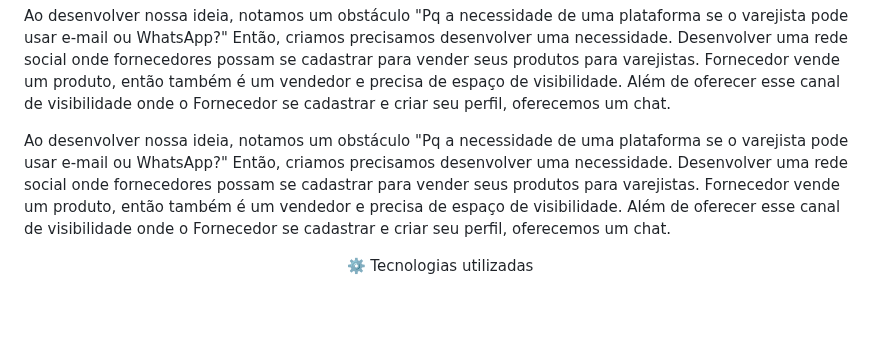
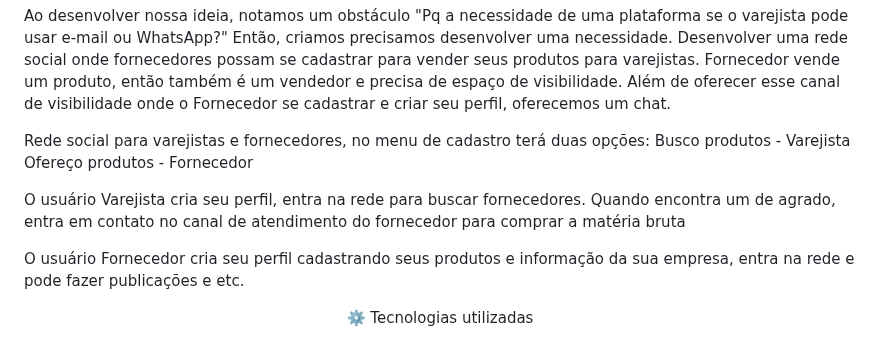
Before and after one commit to Aphexrage/coop-project, a Markdown page: README.md, the part around the change. Rendered like a GitHub page; blank space fills up the shorter version.

```diff
--- a/README.md
+++ b/README.md
@@ -21,9 +21,13 @@ Ao desenvolver nossa ideia, notamos um obstáculo "Pq a necessidade de uma plata
 Então, criamos precisamos desenvolver uma necessidade. Desenvolver uma rede social onde fornecedores possam se cadastrar para vender seus produtos para varejistas.
 Fornecedor vende um produto, então também é um vendedor e precisa de espaço de visibilidade. Além de oferecer esse canal de visibilidade onde o Fornecedor se cadastrar e criar seu perfil, oferecemos um chat.
 
-Ao desenvolver nossa ideia, notamos um obstáculo "Pq a necessidade de uma plataforma se o varejista pode usar e-mail ou WhatsApp?"
-Então, criamos precisamos desenvolver uma necessidade. Desenvolver uma rede social onde fornecedores possam se cadastrar para vender seus produtos para varejistas.
-Fornecedor vende um produto, então também é um vendedor e precisa de espaço de visibilidade. Além de oferecer esse canal de visibilidade onde o Fornecedor se cadastrar e criar seu perfil, oferecemos um chat.
+Rede social para varejistas e fornecedores, no menu de cadastro terá duas opções:
+Busco produtos - Varejista
+Ofereço produtos - Fornecedor
+
+O usuário Varejista cria seu perfil, entra na rede para buscar fornecedores. Quando encontra um de agrado, entra em contato no canal de atendimento do fornecedor para comprar a matéria bruta
+
+O usuário Fornecedor cria seu perfil cadastrando seus produtos e informação da sua empresa, entra na rede e pode fazer publicações e etc.
 
 <p align="center">⚙️ Tecnologias utilizadas</p>
 
```
